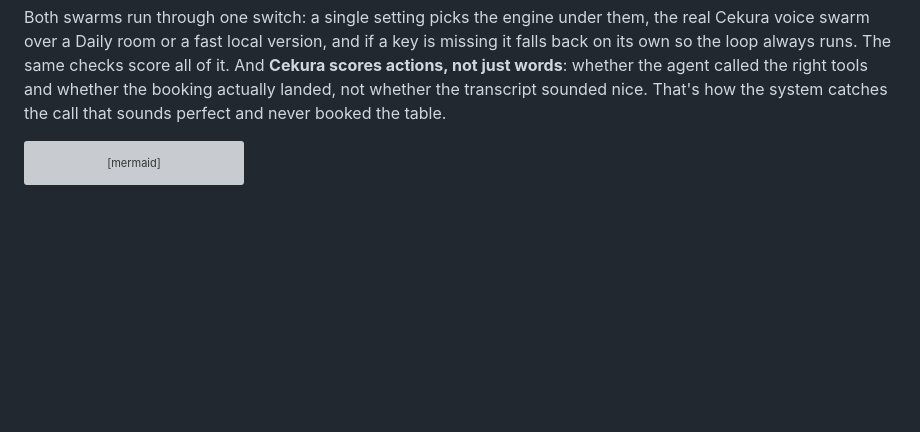
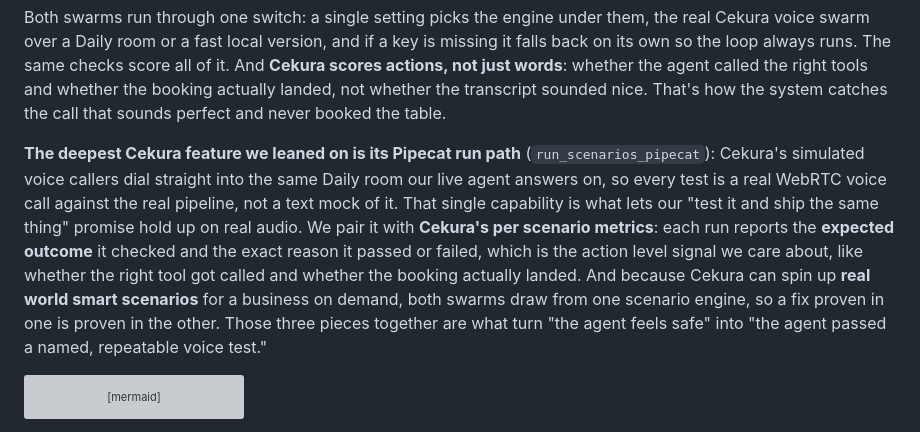
Before and after one commit to adityasingh2400/otto, a Markdown page: README.md, the part around the change. Rendered like a GitHub page; blank space fills up the shorter version; grey boxes are pictures that could not be loaded.

Commit message:
docs(readme): call out deepest Cekura features used (run_scenarios_pipecat, per-scenario expected_outcome metrics, real_world_smart scenarios) and their value

````diff
--- a/README.md
+++ b/README.md
@@ -134,6 +134,17 @@ own so the loop always runs. The same checks score all of it. And **Cekura score
 just words**: whether the agent called the right tools and whether the booking actually landed, not
 whether the transcript sounded nice. That's how the system catches the call that sounds perfect and
 never booked the table.
+
+**The deepest Cekura feature we leaned on is its Pipecat run path** (`run_scenarios_pipecat`):
+Cekura's simulated voice callers dial straight into the same Daily room our live agent answers on,
+so every test is a real WebRTC voice call against the real pipeline, not a text mock of it. That
+single capability is what lets our "test it and ship the same thing" promise hold up on real audio.
+We pair it with **Cekura's per scenario metrics**: each run reports the **expected outcome** it
+checked and the exact reason it passed or failed, which is the action level signal we care about,
+like whether the right tool got called and whether the booking actually landed. And because Cekura
+can spin up **real world smart scenarios** for a business on demand, both swarms draw from one
+scenario engine, so a fix proven in one is proven in the other. Those three pieces together are
+what turn "the agent feels safe" into "the agent passed a named, repeatable voice test."
 
 ```mermaid
 flowchart TB
````
